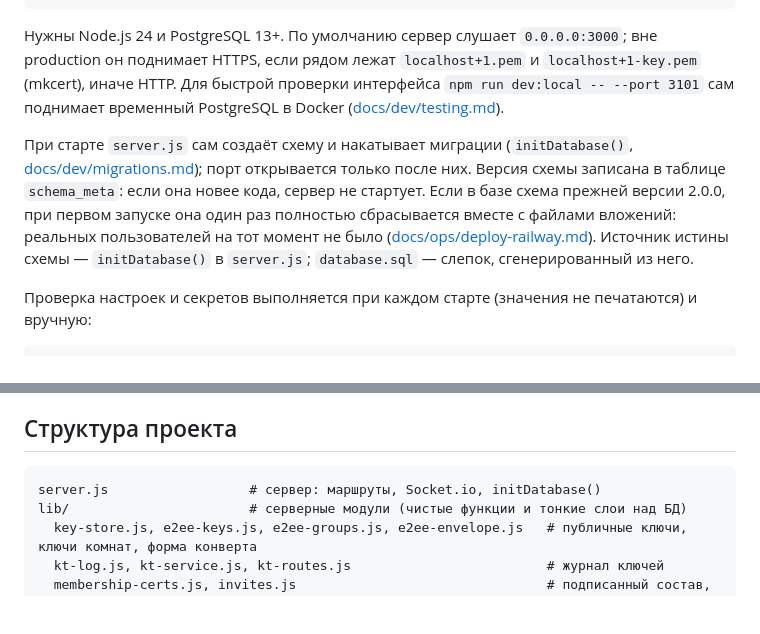
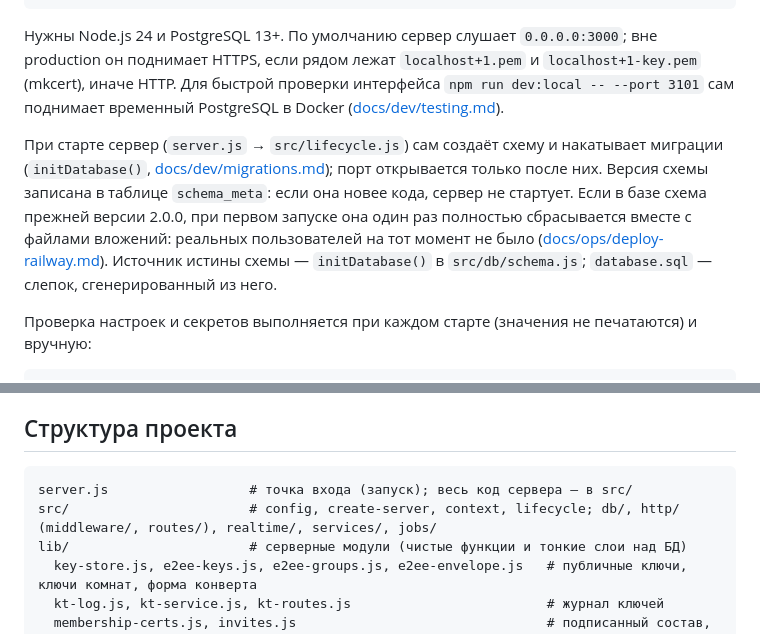
Before and after one commit to PortfolioBTS/masages, a Markdown page: README.md, 2 parts joined by grey strips. Drawn GitHub-style; blank space fills up the shorter version.

Commit message:
README и SECURITY.md: структура сервера после разбиения (server.js → src/)
Co-Authored-By: Claude Opus 5.5 <noreply@anthropic.com>

````diff
--- a/README.md
+++ b/README.md
@@ -59,7 +59,7 @@ npm start               # или npm run dev (перезапуск при изм
 
 Нужны Node.js 24 и PostgreSQL 13+. По умолчанию сервер слушает `0.0.0.0:3000`; вне production он поднимает HTTPS, если рядом лежат `localhost+1.pem` и `localhost+1-key.pem` (mkcert), иначе HTTP. Для быстрой проверки интерфейса `npm run dev:local -- --port 3101` сам поднимает временный PostgreSQL в Docker ([docs/dev/testing.md](docs/dev/testing.md)).
 
-При старте `server.js` сам создаёт схему и накатывает миграции (`initDatabase()`, [docs/dev/migrations.md](docs/dev/migrations.md)); порт открывается только после них. Версия схемы записана в таблице `schema_meta`: если она новее кода, сервер не стартует. Если в базе схема прежней версии 2.0.0, при первом запуске она один раз полностью сбрасывается вместе с файлами вложений: реальных пользователей на тот момент не было ([docs/ops/deploy-railway.md](docs/ops/deploy-railway.md)). Источник истины схемы — `initDatabase()` в `server.js`; `database.sql` — слепок, сгенерированный из него.
+При старте сервер (`server.js` → `src/lifecycle.js`) сам создаёт схему и накатывает миграции (`initDatabase()`, [docs/dev/migrations.md](docs/dev/migrations.md)); порт открывается только после них. Версия схемы записана в таблице `schema_meta`: если она новее кода, сервер не стартует. Если в базе схема прежней версии 2.0.0, при первом запуске она один раз полностью сбрасывается вместе с файлами вложений: реальных пользователей на тот момент не было ([docs/ops/deploy-railway.md](docs/ops/deploy-railway.md)). Источник истины схемы — `initDatabase()` в `src/db/schema.js`; `database.sql` — слепок, сгенерированный из него.
 
 Проверка настроек и секретов выполняется при каждом старте (значения не печатаются) и вручную:
 
@@ -131,7 +131,8 @@ npm run test:all          # юнит, затем сквозные
 ## Структура проекта
 
 ```
-server.js                  # сервер: маршруты, Socket.io, initDatabase()
+server.js                  # точка входа (запуск); весь код сервера — в src/
+src/                       # config, create-server, context, lifecycle; db/, http/ (middleware/, routes/), realtime/, services/, jobs/
 lib/                       # серверные модули (чистые функции и тонкие слои над БД)
   key-store.js, e2ee-keys.js, e2ee-groups.js, e2ee-envelope.js   # публичные ключи, ключи комнат, форма конверта
   kt-log.js, kt-service.js, kt-routes.js                         # журнал ключей
````
Also changed, not shown: SECURITY.md (+1 -1 lines).
